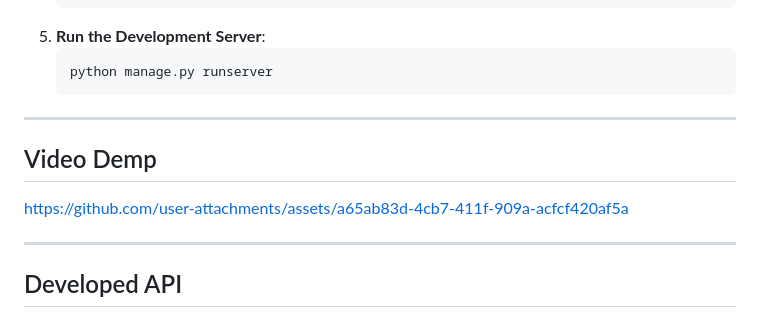
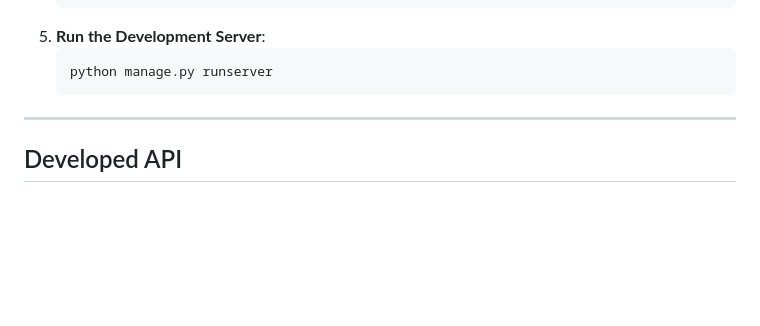
Before and after one commit to SiddharthJali/event_management_dashboard, a Markdown page: README.md, the part around the change. Drawn GitHub-style; blank space fills up the shorter version.

````diff
--- a/README.md
+++ b/README.md
@@ -39,11 +39,6 @@ The Event Management Dashboard is a web application designed to streamline the o
    ```bash
    python manage.py runserver
    ```
-
----
-
-## Video Demp
-https://github.com/user-attachments/assets/a65ab83d-4cb7-411f-909a-acfcf420af5a
 
 ---
 
````
